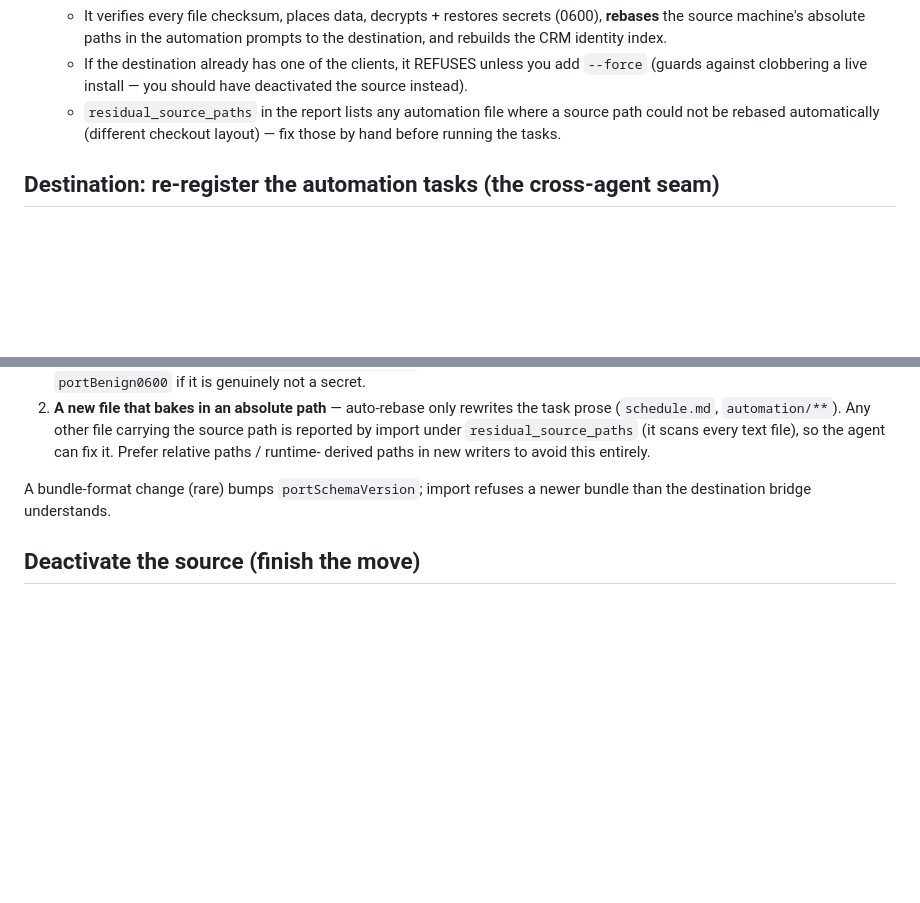
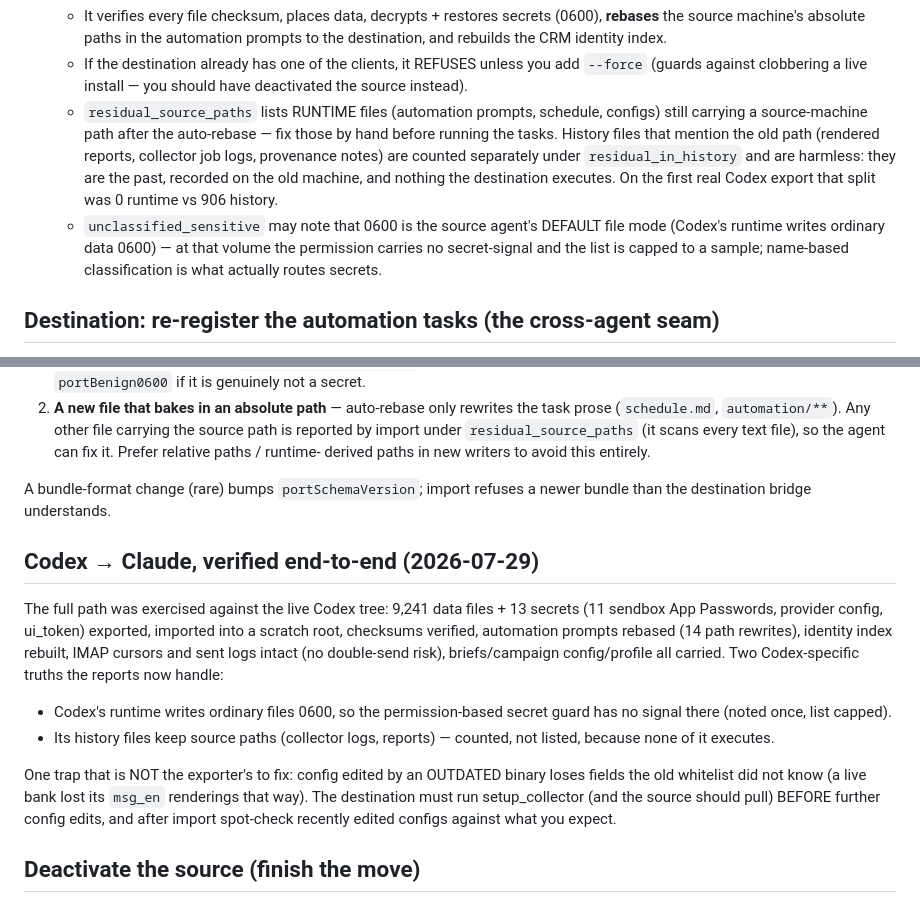
Before and after one commit to soloagency/solo-agency, a Markdown page: solo-agency-collector/MIGRATE_RUNBOOK.md, 2 parts joined by grey strips. Rendered like a GitHub page; blank space fills up the shorter version.

Commit message:
migrate: audited end-to-end against the live Codex tree, and made the reports readable
The operator is about to move everything from Codex to Claude, so the
export/import path was exercised for real instead of re-read: full agency
export of the live Codex data root (9,241 data files, 13 secrets), real
import into a scratch destination, checksums, rebase, reindex, artifact
spot-checks (11 sendbox credentials restored 0600, IMAP cursors and sent
logs intact, 144 briefs, campaign config, edited profile). The mover
itself was sound. Its REPORTS were not:

- unclassified_sensitive flagged 4,616 files. The guard's premise — our
  writers 0600 only secrets — is true of this bridge and false of Codex,
  whose runtime writes ordinary data 0600 (59% of the sampled tree). At
  that volume the permission carries no signal: the note now says so once
  and the list is capped to a sample. Name-based classification is what
  routes secrets, and it caught all 13.
- residual_source_paths returned 906 flat entries, 78% collector job
  logs. Split into what the destination EXECUTES (automation, schedule,
  configs — listed, must be fixed by hand) and what is merely the past
  recorded on the old machine (reports, job logs, provenance — counted by
  area). The real signal on this tree: 0 runtime residuals; the rebase
  had caught every one.

Guard test updated to the new contract: a source path left in executable
config is listed, a note file is counted as history and must not crowd
the runtime list.

Runbook: the verified Codex→Claude section, the two Codex-specific report
behaviours, and the one trap that is not the exporter's to fix — config
edited by an outdated binary loses fields its old whitelist did not know
(the live message bank lost msg_en exactly that way; re-applied).

Co-Authored-By: Claude Fable 5 <noreply@anthropic.com>
Co-Authored-By: Codex <security@openai.com>

```diff
--- a/solo-agency-collector/MIGRATE_RUNBOOK.md
+++ b/solo-agency-collector/MIGRATE_RUNBOOK.md
@@ -69,9 +69,17 @@ playbooks. So on the destination, first:
    - If the destination already has one of the clients, it REFUSES unless you add
      `--force` (guards against clobbering a live install — you should have
      deactivated the source instead).
-   - `residual_source_paths` in the report lists any automation file where a
-     source path could not be rebased automatically (different checkout layout) —
-     fix those by hand before running the tasks.
+   - `residual_source_paths` lists RUNTIME files (automation prompts, schedule,
+     configs) still carrying a source-machine path after the auto-rebase — fix
+     those by hand before running the tasks. History files that mention the old
+     path (rendered reports, collector job logs, provenance notes) are counted
+     separately under `residual_in_history` and are harmless: they are the past,
+     recorded on the old machine, and nothing the destination executes. On the
+     first real Codex export that split was 0 runtime vs 906 history.
+   - `unclassified_sensitive` may note that 0600 is the source agent's DEFAULT
+     file mode (Codex's runtime writes ordinary data 0600) — at that volume the
+     permission carries no secret-signal and the list is capped to a sample;
+     name-based classification is what actually routes secrets.
 
 ## Destination: re-register the automation tasks (the cross-agent seam)
 
@@ -138,6 +146,26 @@ Only two things couple to this code, and both now **fail loud instead of silent*
 A bundle-format change (rare) bumps `portSchemaVersion`; import refuses a newer
 bundle than the destination bridge understands.
 
+## Codex → Claude, verified end-to-end (2026-07-29)
+
+The full path was exercised against the live Codex tree: 9,241 data files +
+13 secrets (11 sendbox App Passwords, provider config, ui_token) exported,
+imported into a scratch root, checksums verified, automation prompts rebased
+(14 path rewrites), identity index rebuilt, IMAP cursors and sent logs intact
+(no double-send risk), briefs/campaign config/profile all carried. Two
+Codex-specific truths the reports now handle:
+
+- Codex's runtime writes ordinary files 0600, so the permission-based secret
+  guard has no signal there (noted once, list capped).
+- Its history files keep source paths (collector logs, reports) — counted, not
+  listed, because none of it executes.
+
+One trap that is NOT the exporter's to fix: config edited by an OUTDATED
+binary loses fields the old whitelist did not know (a live bank lost its
+`msg_en` renderings that way). The destination must run setup_collector (and
+the source should pull) BEFORE further config edits, and after import spot-check
+recently edited configs against what you expect.
+
 ## Deactivate the source (finish the move)
 
 Only after the destination is verified: on the SOURCE, pause every campaign
```
